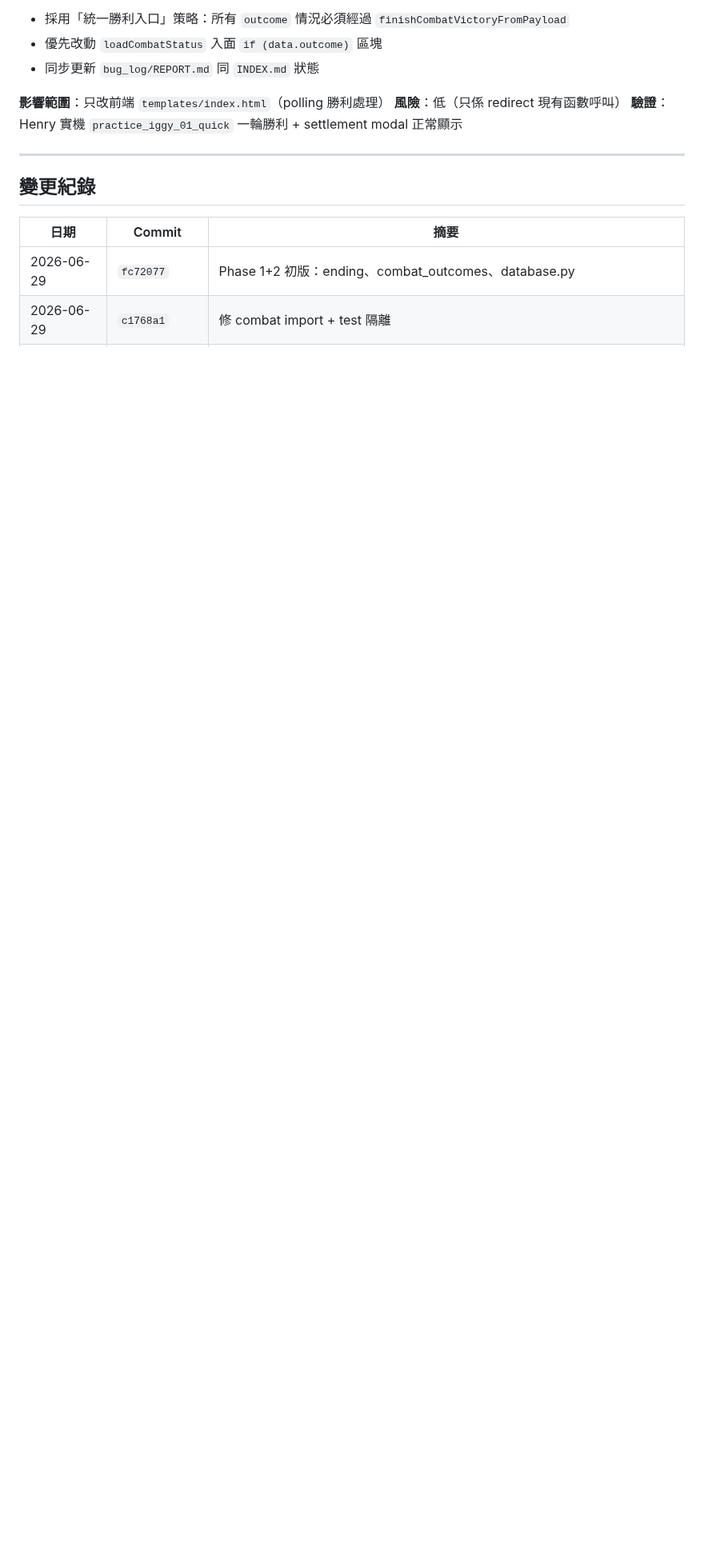
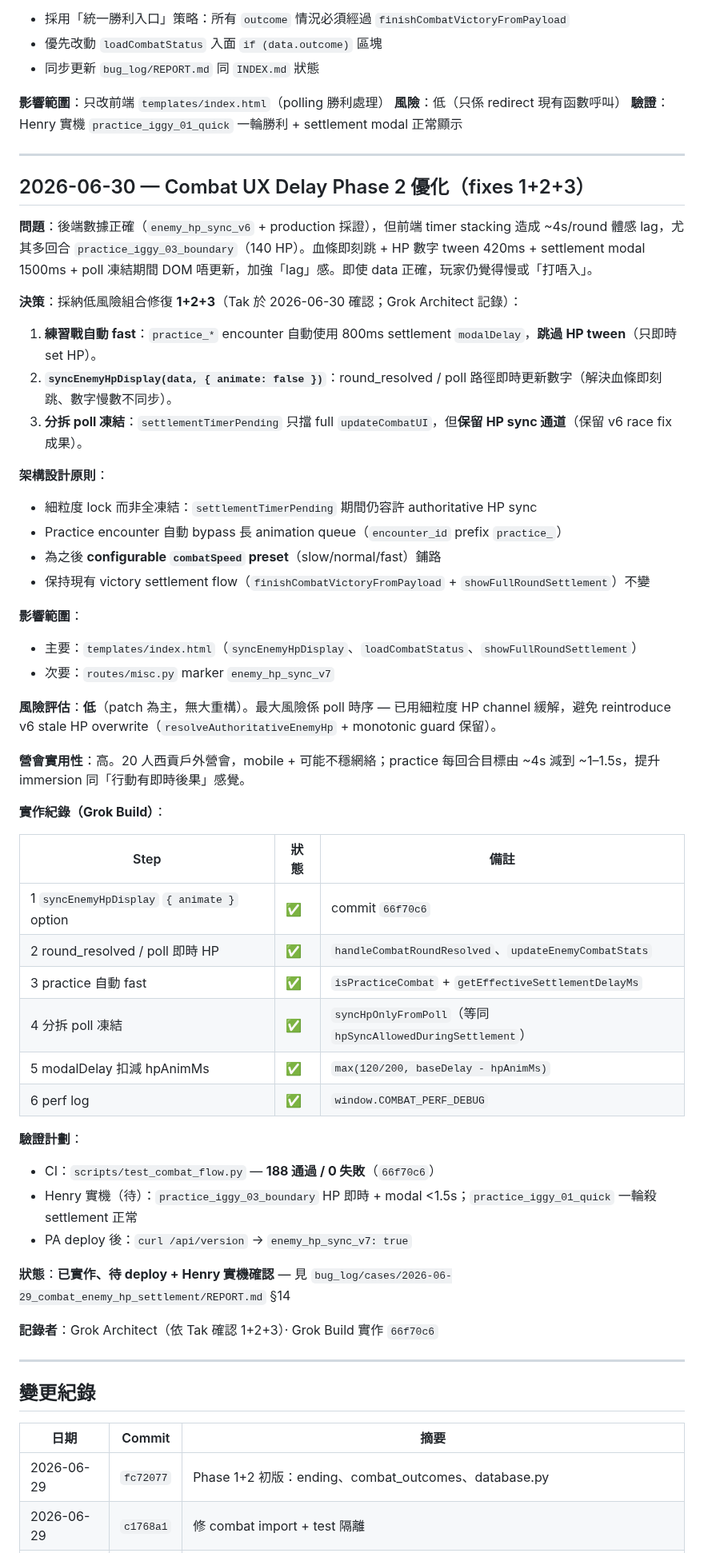
Before and after one commit to Takjai18/oikonomia, a Markdown page: decisions_log.md, the part around one of its changes. Shown at 80% size. Rendered like a GitHub page; blank space fills up the shorter version.

Commit message:
docs: record Combat UX Delay Phase 2 decision (2026-06-30 fixes 1+2+3)
Append Grok Architect decision to decisions_log; note 66f70c6 implementation
status and pending Henry validation.

```diff
--- a/decisions_log.md
+++ b/decisions_log.md
@@ -79,6 +79,55 @@
 
 ---
 
+## 2026-06-30 — Combat UX Delay Phase 2 優化（fixes 1+2+3）
+
+**問題**：後端數據正確（`enemy_hp_sync_v6` + production 採證），但前端 timer stacking 造成 ~4s/round 體感 lag，尤其多回合 `practice_iggy_03_boundary`（140 HP）。血條即刻跳 + HP 數字 tween 420ms + settlement modal 1500ms + poll 凍結期間 DOM 唔更新，加強「lag」感。即使 data 正確，玩家仍覺得慢或「打唔入」。
+
+**決策**：採納低風險組合修復 **1+2+3**（Tak 於 2026-06-30 確認；Grok Architect 記錄）：
+
+1. **練習戰自動 fast**：`practice_*` encounter 自動使用 800ms settlement `modalDelay`，**跳過 HP tween**（只即時 set HP）。
+2. **`syncEnemyHpDisplay(data, { animate: false })`**：round_resolved / poll 路徑即時更新數字（解決血條即刻跳、數字慢數不同步）。
+3. **分拆 poll 凍結**：`settlementTimerPending` 只擋 full `updateCombatUI`，但**保留 HP sync 通道**（保留 v6 race fix 成果）。
+
+**架構設計原則**：
+
+- 細粒度 lock 而非全凍結：`settlementTimerPending` 期間仍容許 authoritative HP sync
+- Practice encounter 自動 bypass 長 animation queue（`encounter_id` prefix `practice_`）
+- 為之後 **configurable `combatSpeed` preset**（slow/normal/fast）鋪路
+- 保持現有 victory settlement flow（`finishCombatVictoryFromPayload` + `showFullRoundSettlement`）不變
+
+**影響範圍**：
+
+- 主要：`templates/index.html`（`syncEnemyHpDisplay`、`loadCombatStatus`、`showFullRoundSettlement`）
+- 次要：`routes/misc.py` marker `enemy_hp_sync_v7`
+
+**風險評估**：**低**（patch 為主，無大重構）。最大風險係 poll 時序 — 已用細粒度 HP channel 緩解，避免 reintroduce v6 stale HP overwrite（`resolveAuthoritativeEnemyHp` + monotonic guard 保留）。
+
+**營會實用性**：高。20 人西貢戶外營會，mobile + 可能不穩網絡；practice 每回合目標由 ~4s 減到 ~1–1.5s，提升 immersion 同「行動有即時後果」感覺。
+
+**實作紀錄（Grok Build）**：
+
+| Step | 狀態 | 備註 |
+|------|------|------|
+| 1 `syncEnemyHpDisplay` `{ animate }` option | ✅ | commit `66f70c6` |
+| 2 round_resolved / poll 即時 HP | ✅ | `handleCombatRoundResolved`、`updateEnemyCombatStats` |
+| 3 practice 自動 fast | ✅ | `isPracticeCombat` + `getEffectiveSettlementDelayMs` |
+| 4 分拆 poll 凍結 | ✅ | `syncHpOnlyFromPoll`（等同 `hpSyncAllowedDuringSettlement`） |
+| 5 modalDelay 扣減 hpAnimMs | ✅ | `max(120/200, baseDelay - hpAnimMs)` |
+| 6 perf log | ✅ | `window.COMBAT_PERF_DEBUG` |
+
+**驗證計劃**：
+
+- CI：`scripts/test_combat_flow.py` — **188 通過 / 0 失敗**（`66f70c6`）
+- Henry 實機（待）：`practice_iggy_03_boundary` HP 即時 + modal <1.5s；`practice_iggy_01_quick` 一輪殺 settlement 正常
+- PA deploy 後：`curl /api/version` → `enemy_hp_sync_v7: true`
+
+**狀態**：**已實作、待 deploy + Henry 實機確認** — 見 `bug_log/cases/2026-06-29_combat_enemy_hp_settlement/REPORT.md` §14
+
+**記錄者**：Grok Architect（依 Tak 確認 1+2+3）· Grok Build 實作 `66f70c6`
+
+---
+
 ## 變更紀錄
 
 | 日期 | Commit | 摘要 |
```
Also changed, not shown: other parts of decisions_log.md (+2 -1 lines).
